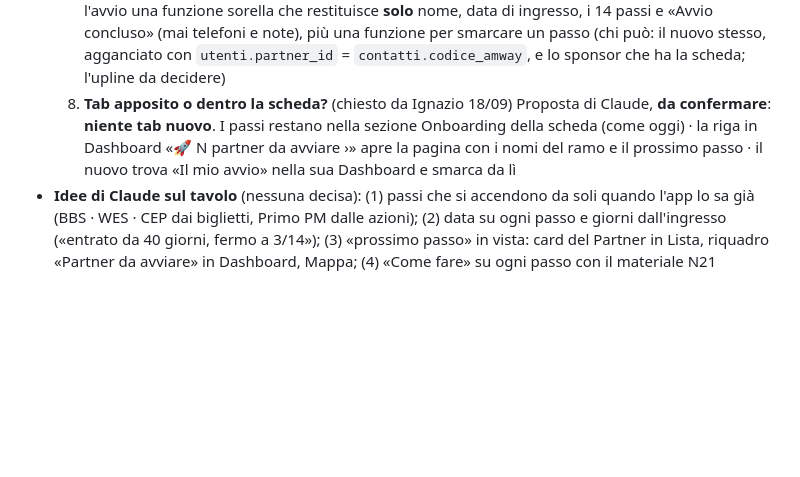
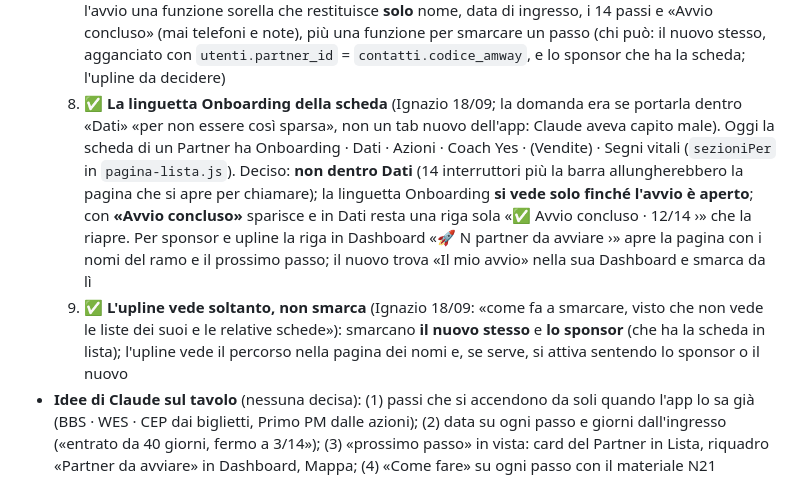
Before and after one commit to IgnazioF321621/mb21, a Markdown page: CANTIERI.md, the part around the change. Drawn GitHub-style; blank space fills up the shorter version.

Commit message:
CANTIERI 31: decisioni 8 e 9 del lavoro 0 (linguetta Onboarding solo ad avvio aperto, l'upline vede soltanto)
Co-Authored-By: Claude Fable 5.1 <noreply@anthropic.com>

```diff
--- a/CANTIERI.md
+++ b/CANTIERI.md
@@ -27,7 +27,8 @@ Indice: [Cantieri aperti](#cantieri-aperti) · [Cantieri chiusi](#cantieri-chius
   5. ✅ **Chi compare e come si mostra** (Ignazio 18/09): compaiono i Partner con almeno un passo da fare, **dal più recente al più vecchio** per data di ingresso; sulla scheda un tasto **«Avvio concluso»** (riaccendibile) li toglie dall'elenco. **In Dashboard non l'elenco dei nomi ma una riga sola, un titolo**, che al tocco porta alla serie di nomi con il prossimo passo di ognuno
   6. ✅ **Chi vede l'avvio del nuovo** (Ignazio 18/09): **dallo sponsor a salire** (sponsor e upline), «al momento teniamo questo, visto che la squadra è accessibile, poi valuteremo altre situazioni»; il nuovo partner che vede il suo avvio resta per dopo. ⚠️ Letto in `STRUTTURA.md`: la **squadra** (Mappa) si legge per ramo, ma le **schede dei contatti** (dove stanno i 14 passi) le legge solo chi le ha in lista e l'Admin → oggi lo vedono lo **sponsor** (la scheda è nella sua lista) e **Ignazio da Admin**; un upline intermedio non Admin no: servirebbe una regola nuova nel database (da decidere con Ignazio)
   7. ✅ **Si segue la linea della Mappa** (Ignazio 18/09, supera il «sponsor + Admin» proposto da Claude): ogni **upline del ramo**, non per forza Admin, vede a che punto è il nuovo, così «se lo sponsor dorme, si attiva lui». **Anche il nuovo vede i suoi passi ed è lui stesso a smarcarli** man mano che li fa. **Tutto resta nella scheda del nuovo** (una fonte sola, le colonne `onb_*`): agli altri serve sapere solo il percorso. Letto nel codice: il modello c'è già, `segni_del_ramo()` (cantiere 20, `security definer`) dà a ognuno BBS · WES · CEP del **solo suo ramo** senza aprire le schede → per l'avvio una funzione sorella che restituisce **solo** nome, data di ingresso, i 14 passi e «Avvio concluso» (mai telefoni e note), più una funzione per smarcare un passo (chi può: il nuovo stesso, agganciato con `utenti.partner_id` = `contatti.codice_amway`, e lo sponsor che ha la scheda; l'upline da decidere)
-  8. **Tab apposito o dentro la scheda?** (chiesto da Ignazio 18/09) Proposta di Claude, **da confermare**: **niente tab nuovo**. I passi restano nella sezione Onboarding della scheda (come oggi) · la riga in Dashboard «🚀 N partner da avviare ›» apre la pagina con i nomi del ramo e il prossimo passo · il nuovo trova «Il mio avvio» nella sua Dashboard e smarca da lì
+  8. ✅ **La linguetta Onboarding della scheda** (Ignazio 18/09; la domanda era se portarla dentro «Dati» «per non essere così sparsa», non un tab nuovo dell'app: Claude aveva capito male). Oggi la scheda di un Partner ha Onboarding · Dati · Azioni · Coach Yes · (Vendite) · Segni vitali (`sezioniPer` in `pagina-lista.js`). Deciso: **non dentro Dati** (14 interruttori più la barra allungherebbero la pagina che si apre per chiamare); la linguetta Onboarding **si vede solo finché l'avvio è aperto**; con **«Avvio concluso»** sparisce e in Dati resta una riga sola «✅ Avvio concluso · 12/14 ›» che la riapre. Per sponsor e upline la riga in Dashboard «🚀 N partner da avviare ›» apre la pagina con i nomi del ramo e il prossimo passo; il nuovo trova «Il mio avvio» nella sua Dashboard e smarca da lì
+  9. ✅ **L'upline vede soltanto, non smarca** (Ignazio 18/09: «come fa a smarcare, visto che non vede le liste dei suoi e le relative schede»): smarcano **il nuovo stesso** e **lo sponsor** (che ha la scheda in lista); l'upline vede il percorso nella pagina dei nomi e, se serve, si attiva sentendo lo sponsor o il nuovo
 - **Idee di Claude sul tavolo** (nessuna decisa): (1) passi che si accendono da soli quando l'app lo sa già (BBS · WES · CEP dai biglietti, Primo PM dalle azioni); (2) data su ogni passo e giorni dall'ingresso («entrato da 40 giorni, fermo a 3/14»); (3) «prossimo passo» in vista: card del Partner in Lista, riquadro «Partner da avviare» in Dashboard, Mappa; (4) «Come fare» su ogni passo con il materiale N21 (riprende i suggerimenti N21 sospesi); (5) il nuovo partner vede il suo avvio in Dashboard
 
 ## 29. RIORDINI NELL'AVVISO DEL MATTINO E IN CIMA ALL'AGENDA (aperto il 18/09)
```
